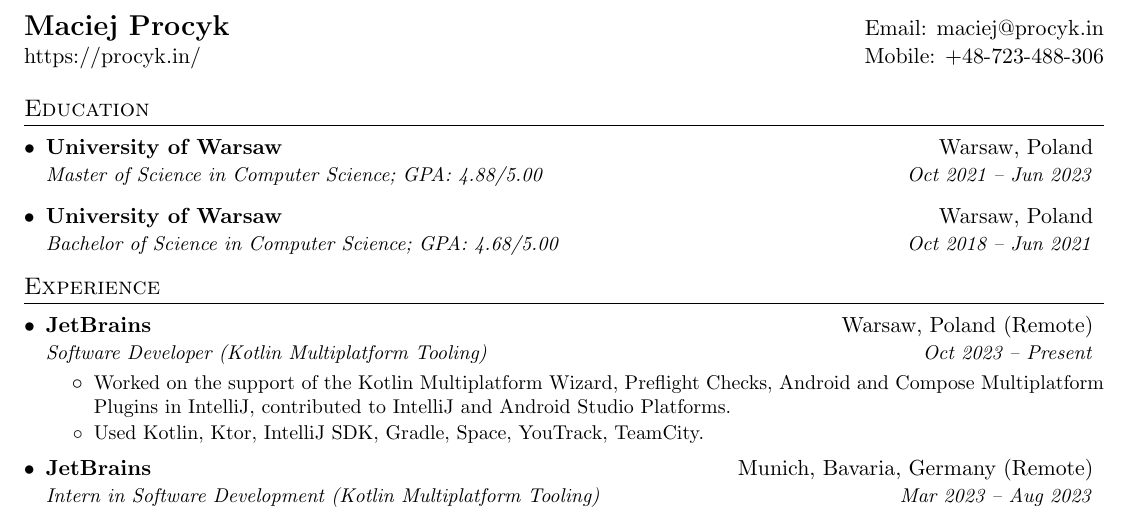
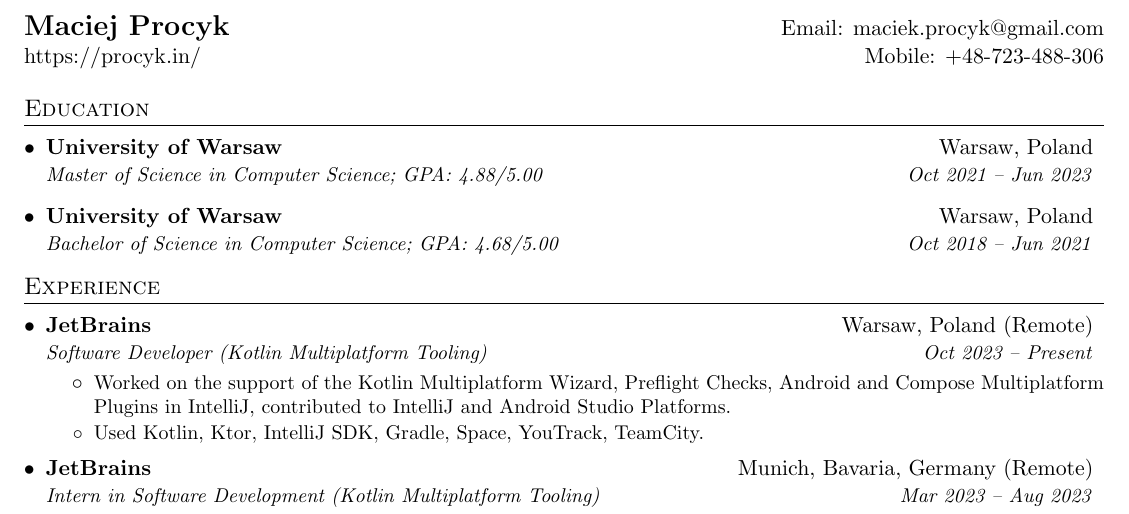
Before and after one commit to avan1235/procyk.in, a LaTeX CV (cv/cv.tex): part of page 1 of 2, cut so that both start at the same text. Compiled offline with pdfLaTeX.

Commit message:
update mail to gmail

```diff
--- a/cv/cv.tex
+++ b/cv/cv.tex
@@ -87,7 +87,7 @@
 
 %----------HEADING-----------------
 \begin{tabular*}{\textwidth}{l@{\extracolsep{\fill}}r}
-  \textbf{\href{https://procyk.in/}{\Large Maciej Procyk}} & Email: \href{mailto:maciej@procyk.in}{maciej@procyk.in}\\
+  \textbf{\href{https://procyk.in/}{\Large Maciej Procyk}} & Email: \href{mailto:maciek.procyk@gmail.com}{maciek.procyk@gmail.com}\\
   \href{https://procyk.in/}{https://procyk.in/} & Mobile: \href{tel:+48723488306}{+48-723-488-306} \\
 \end{tabular*}
 
```
Also changed, not shown: config/_default/menu.toml (+1 -1 lines).
